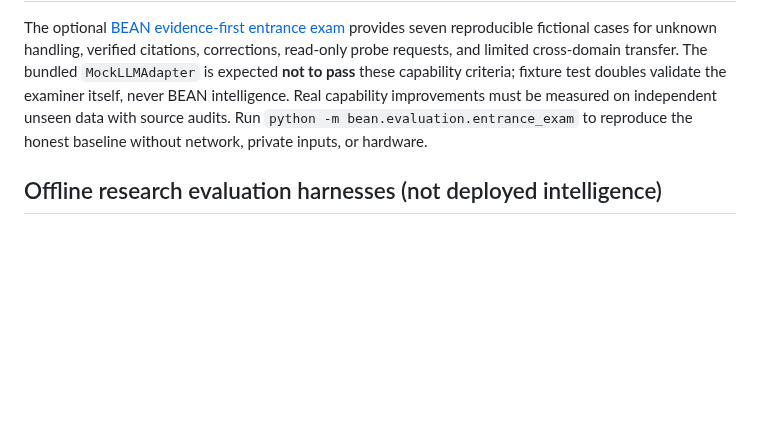
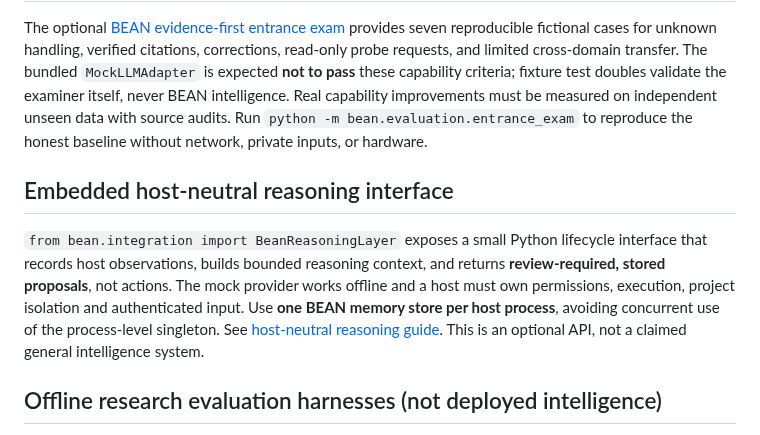
Before and after one commit to danieloculus0-bot/BEAN, a Markdown page: README.md, the part around the change. GitHub-like rendering; blank space fills up the shorter version.

Commit message:
docs: reconcile offline research note with merged host-neutral reasoning interface

```diff
--- a/README.md
+++ b/README.md
@@ -198,6 +198,10 @@ The native BEAN task engine runs only when a trusted local `BEAN_TASK_CONFIG` fi
 
 The optional [BEAN evidence-first entrance exam](docs/bean-entrance-exam-lab012.md) provides seven reproducible fictional cases for unknown handling, verified citations, corrections, read-only probe requests, and limited cross-domain transfer. The bundled `MockLLMAdapter` is expected **not to pass** these capability criteria; fixture test doubles validate the examiner itself, never BEAN intelligence. Real capability improvements must be measured on independent unseen data with source audits. Run `python -m bean.evaluation.entrance_exam` to reproduce the honest baseline without network, private inputs, or hardware.
 
+## Embedded host-neutral reasoning interface
+
+`from bean.integration import BeanReasoningLayer` exposes a small Python lifecycle interface that records host observations, builds bounded reasoning context, and returns **review-required, stored proposals**, not actions. The mock provider works offline and a host must own permissions, execution, project isolation and authenticated input. Use **one BEAN memory store per host process**, avoiding concurrent use of the process-level singleton. See [host-neutral reasoning guide](docs/general-reasoning-layer.md). This is an optional API, not a claimed general intelligence system.
+
 ## Offline research evaluation harnesses (not deployed intelligence)
 
 Core includes opt-in synthetic evaluation modules for [supervised source calibration](docs/bean-composite-growth-lab013.md), [read-only investigation and restart retention](docs/bean-investigation-retention-lab014.md), and [symbolic LLM-style provider emulation](docs/bean-simulated-llm-lab015.md). These run only when invoked, use fictional data and isolate their SQLite state. **Fixture gains do not demonstrate neural-model learning, open-ended self-improvement or production autonomy.** The incomplete hosted Lab016 remains isolated; no real hosted-model capability has been promoted. The purpose of these tools in `main` is reproducible falsification of future changes.
```
